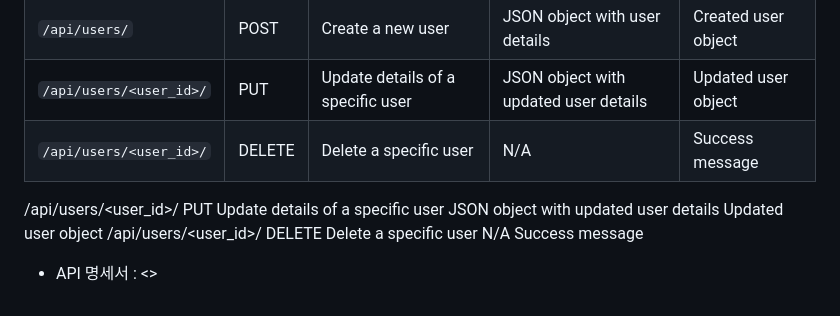
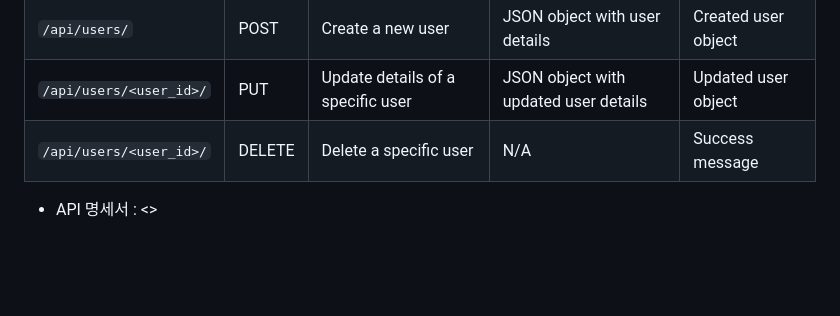
Before and after one commit to daengdaengjoa/spartamarket, a Markdown page: README.md, the part around the change. GitHub-like rendering; blank space fills up the shorter version.

```diff
--- a/README.md
+++ b/README.md
@@ -82,7 +82,4 @@ S.A. 노션 : https://www.notion.so/teamsparta/S-A-8-a04adb1fb1884d80aa92feea44f
 | `/api/users/<user_id>/`  | PUT    | Update details of a specific user  | JSON object with updated user details  | Updated user object                    |
 | `/api/users/<user_id>/`  | DELETE | Delete a specific user             | N/A                                    | Success message                        |
 
-/api/users/<user_id>/	PUT	Update details of a specific user	JSON object with updated user details	Updated user object
-/api/users/<user_id>/	DELETE	Delete a specific user	N/A	Success message
-
 - API 명세서 : <>
```
